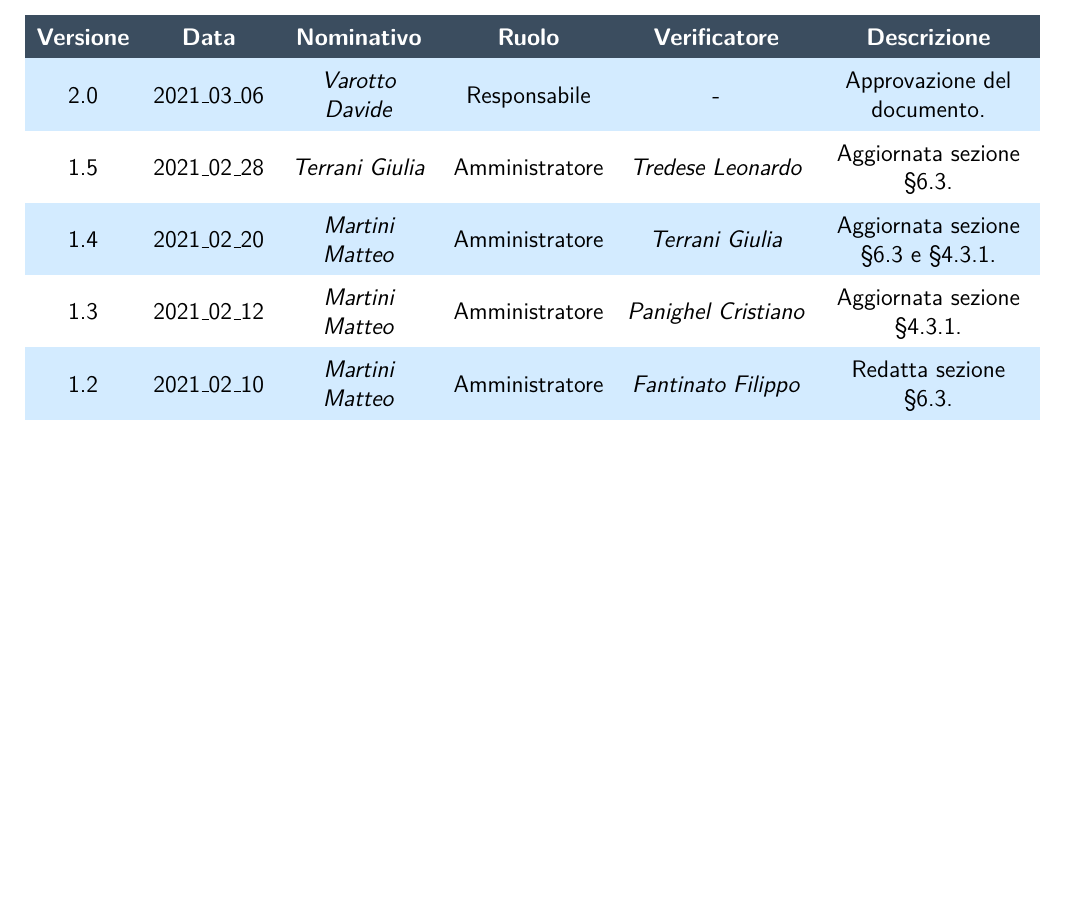
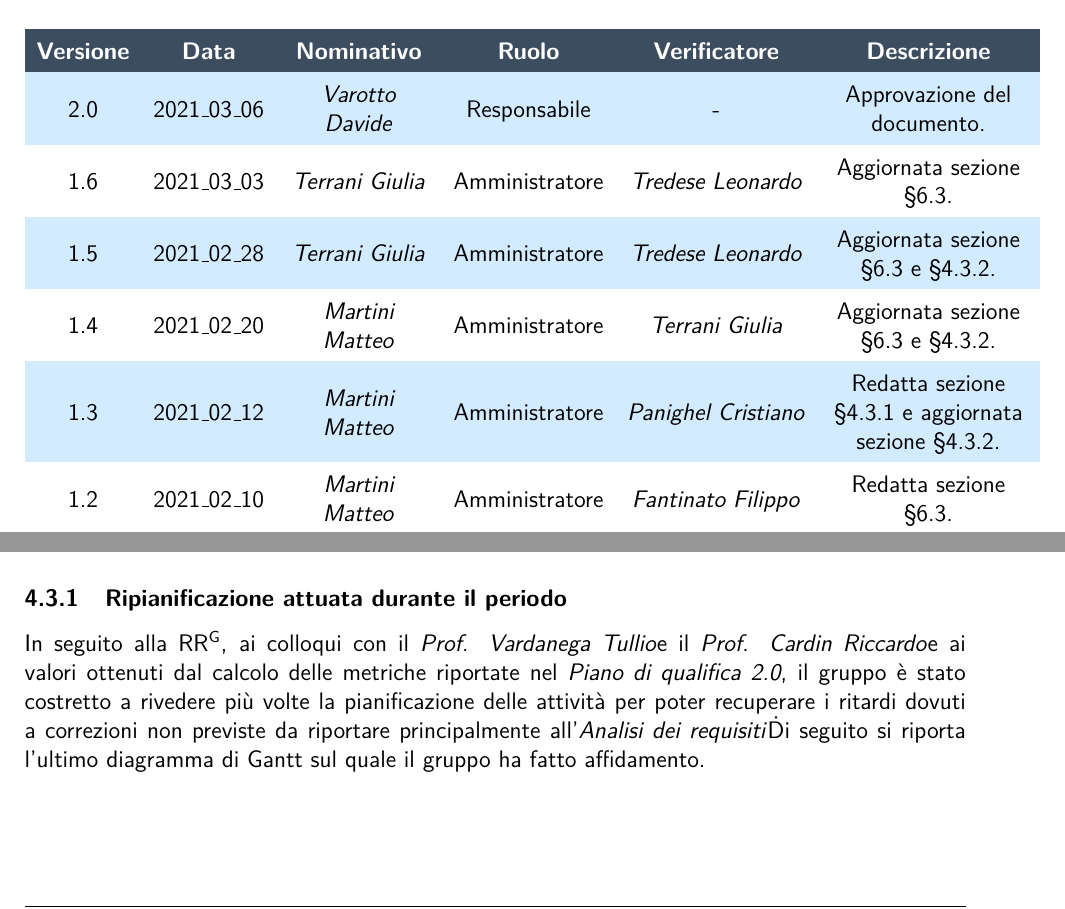
Before and after one commit to NotOnlyStudents/Documentazione, a LaTeX document (DocumentiPubblici/PianoDiProgetto/PianoDiProgetto_v2.0.tex, which reads DocumentiPubblici/PianoDiProgetto/Sezioni/RegistroModifiche.tex, DocumentiPubblici/PianoDiProgetto/Sezioni/Sottosezioni/Pianificazione/ProgettazioneArchitetturale.tex): part of page 2 of 65 before the commit and two parts of pages 2 and 29 of 65 after it, the two joined at a grey line, cut so that both start at the same text, the shorter picture padded with empty space. Compiled offline with pdfLaTeX.

Commit message:
Corretto gantt e registri

```diff
--- a/DocumentiPubblici/PianoDiProgetto/Sezioni/RegistroModifiche.tex
+++ b/DocumentiPubblici/PianoDiProgetto/Sezioni/RegistroModifiche.tex
@@ -2,11 +2,13 @@
 
 	2.0	  & 2021\_03\_06 & \VD{} & Responsabile & - & Approvazione del documento.\\
 
-	1.5	  & 2021\_02\_28 & \TG{} & Amministratore & \TL{} & Aggiornata sezione \S\ref{ConsuntivoPArchitetturale}.\\
+	1.6	  & 2021\_03\_03 & \TG{} & Amministratore & \TL{} & Aggiornata sezione \S\ref{ConsuntivoPArchitetturale}.\\
+
+	1.5	  & 2021\_02\_28 & \TG{} & Amministratore & \TL{} & Aggiornata sezione \S\ref{ConsuntivoPArchitetturale} e \S\ref{GanttArch}.\\
 
 	1.4	  & 2021\_02\_20 & \MM{} & Amministratore & \TG{} & Aggiornata sezione \S\ref{ConsuntivoPArchitetturale} e \S\ref{GanttArch}.\\
 
-	1.3	  & 2021\_02\_12 & \MM{} & Amministratore & \PC{} & Aggiornata sezione \S\ref{GanttArch}.\\
+	1.3	  & 2021\_02\_12 & \MM{} & Amministratore & \PC{} & Redatta sezione \S\ref{RipianificazionePArch} e aggiornata sezione \S\ref{GanttArch}.\\
 
 	1.2	  & 2021\_02\_10 & \MM{} & Amministratore & \FF{} & Redatta sezione \S\ref{ConsuntivoPArchitetturale}.\\
 
--- a/DocumentiPubblici/PianoDiProgetto/Sezioni/Sottosezioni/Pianificazione/ProgettazioneArchitetturale.tex
+++ b/DocumentiPubblici/PianoDiProgetto/Sezioni/Sottosezioni/Pianificazione/ProgettazioneArchitetturale.tex
@@ -24,6 +24,9 @@ Le attività da svolgere durante il periodo sono:
         \item \textbf{Incremento 2 (dal 2021\_02\_21 al 2021\_02\_27)}: Realizzazione dei requisiti e dei casi d'uso non completati precedentemente e miglioramento di quelli già implementati.
     \end{itemize}
 \end{itemize}
+\subsubsection{Ripianificazione attuata durante il periodo} \label{RipianificazionePArch}
+In seguito alla \glo{RR}, ai colloqui con il \VT e il \CR e ai valori ottenuti dal calcolo delle metriche riportate nel \PdQv{2.0}, il gruppo è stato costretto a rivedere più volte la pianificazione delle attività per poter recuperare i ritardi dovuti a correzioni non previste da riportare principalmente all'\AdR\.
+Di seguito si riporta l'ultimo diagramma di Gantt sul quale il gruppo ha fatto affidamento.
 \newpage
 \subsubsection{Diagramma di Gantt: Progettazione architetturale}\label{GanttArch}
 \begin{figure}[ht]
```
Also changed, not shown: DocumentiPubblici/PianoDiQualifica/Sezioni/RegistroModifiche.tex (+2 -0 lines), DocumentiPubblici/PianoDiProgetto/Immagini/GanttProgettazioneArchitetturale.png.
